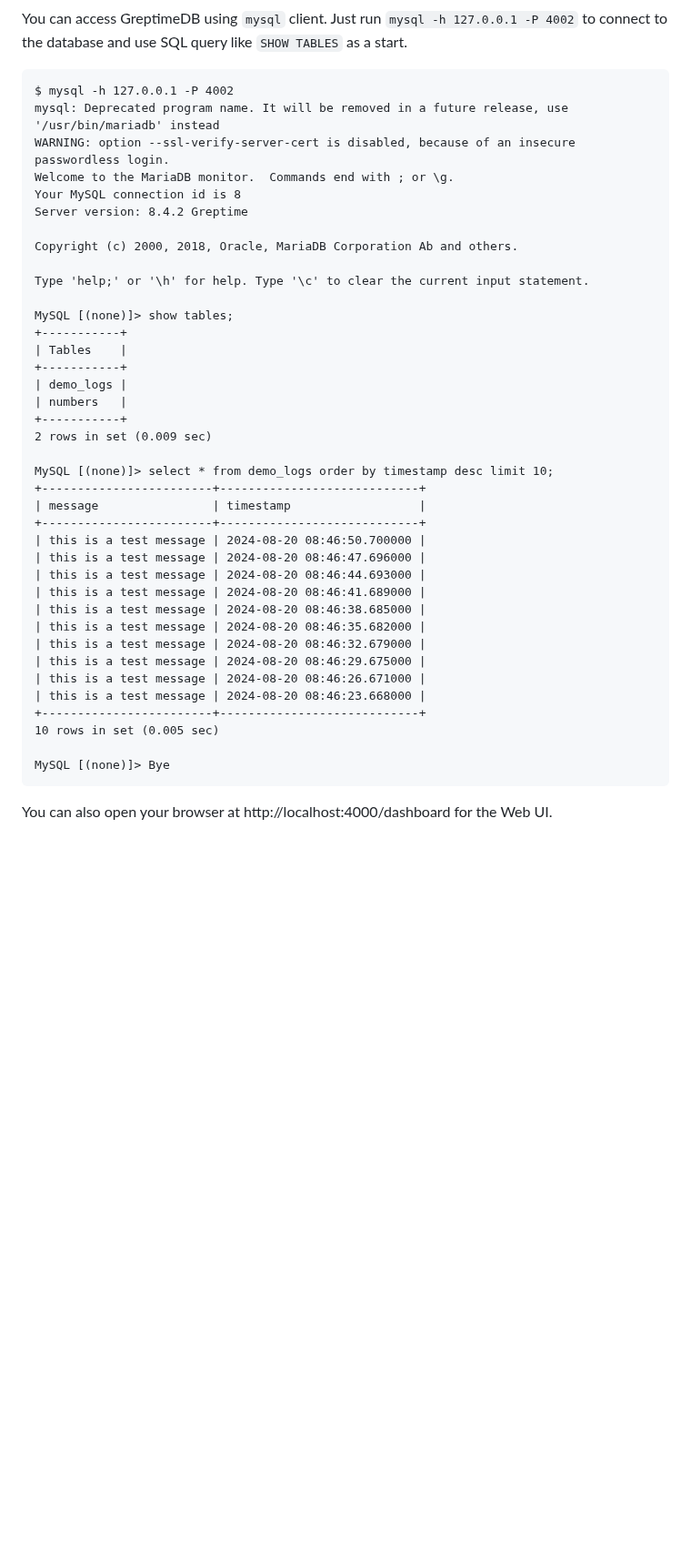
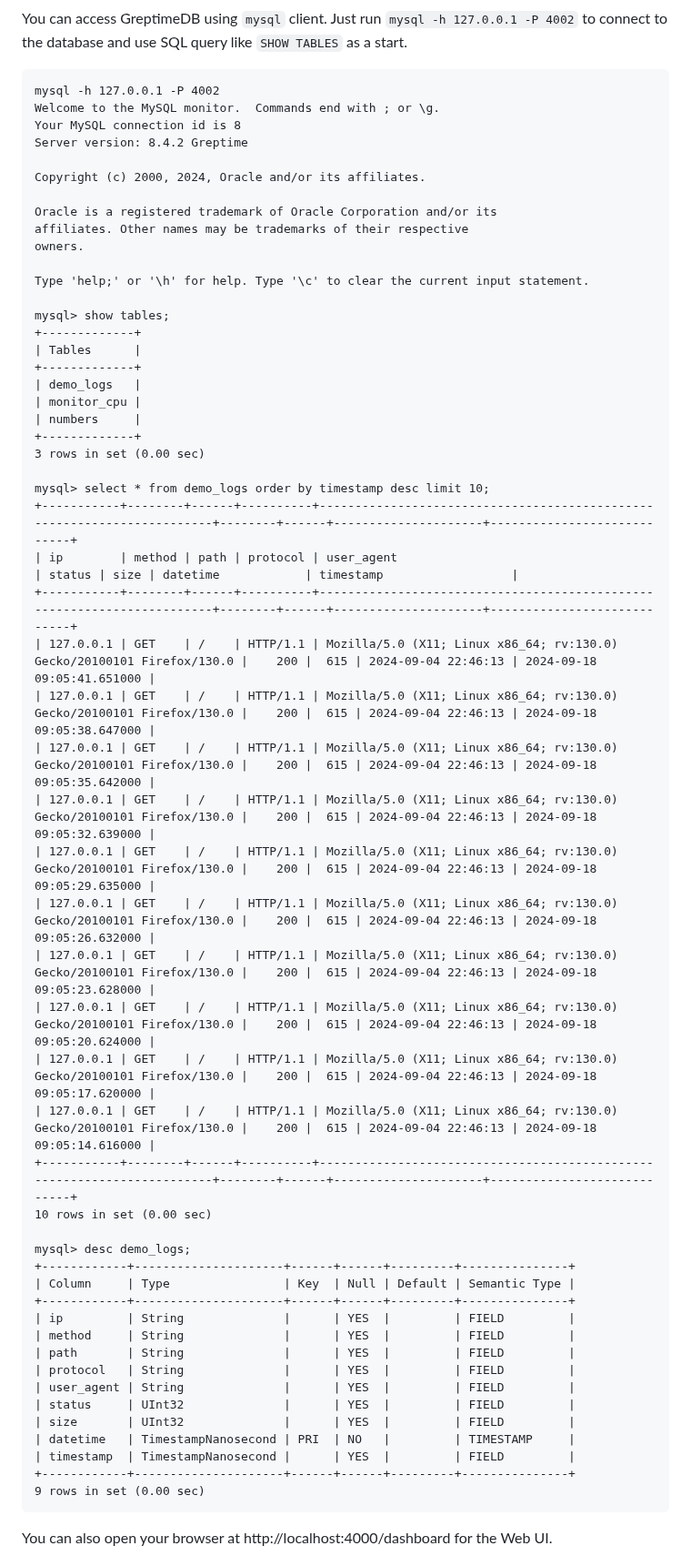
Before and after one commit to GreptimeTeam/demo-scene, a Markdown page: kafka-ingestion/README.md, the part around the change. Shown at 91% size. Rendered like a GitHub page; blank space fills up the shorter version.

Commit message:
doc: update kafka demo readme

````diff
--- a/kafka-ingestion/README.md
+++ b/kafka-ingestion/README.md
@@ -25,44 +25,61 @@ You can access GreptimeDB using `mysql` client. Just run `mysql -h 127.0.0.1 -P
 start.
 
 ```
-$ mysql -h 127.0.0.1 -P 4002
-mysql: Deprecated program name. It will be removed in a future release, use '/usr/bin/mariadb' instead
-WARNING: option --ssl-verify-server-cert is disabled, because of an insecure passwordless login.
-Welcome to the MariaDB monitor.  Commands end with ; or \g.
+mysql -h 127.0.0.1 -P 4002
+Welcome to the MySQL monitor.  Commands end with ; or \g.
 Your MySQL connection id is 8
 Server version: 8.4.2 Greptime
 
-Copyright (c) 2000, 2018, Oracle, MariaDB Corporation Ab and others.
+Copyright (c) 2000, 2024, Oracle and/or its affiliates.
+
+Oracle is a registered trademark of Oracle Corporation and/or its
+affiliates. Other names may be trademarks of their respective
+owners.
 
 Type 'help;' or '\h' for help. Type '\c' to clear the current input statement.
 
-MySQL [(none)]> show tables;
-+-----------+
-| Tables    |
-+-----------+
-| demo_logs |
-| numbers   |
-+-----------+
-2 rows in set (0.009 sec)
+mysql> show tables;
++-------------+
+| Tables      |
++-------------+
+| demo_logs   |
+| monitor_cpu |
+| numbers     |
++-------------+
+3 rows in set (0.00 sec)
 
-MySQL [(none)]> select * from demo_logs order by timestamp desc limit 10;
-+------------------------+----------------------------+
-| message                | timestamp                  |
-+------------------------+----------------------------+
-| this is a test message | 2024-08-20 08:46:50.700000 |
-| this is a test message | 2024-08-20 08:46:47.696000 |
-| this is a test message | 2024-08-20 08:46:44.693000 |
-| this is a test message | 2024-08-20 08:46:41.689000 |
-| this is a test message | 2024-08-20 08:46:38.685000 |
-| this is a test message | 2024-08-20 08:46:35.682000 |
-| this is a test message | 2024-08-20 08:46:32.679000 |
-| this is a test message | 2024-08-20 08:46:29.675000 |
-| this is a test message | 2024-08-20 08:46:26.671000 |
-| this is a test message | 2024-08-20 08:46:23.668000 |
-+------------------------+----------------------------+
-10 rows in set (0.005 sec)
+mysql> select * from demo_logs order by timestamp desc limit 10;
++-----------+--------+------+----------+------------------------------------------------------------------------+--------+------+---------------------+----------------------------+
+| ip        | method | path | protocol | user_agent                                                             | status | size | datetime            | timestamp                  |
++-----------+--------+------+----------+------------------------------------------------------------------------+--------+------+---------------------+----------------------------+
+| 127.0.0.1 | GET    | /    | HTTP/1.1 | Mozilla/5.0 (X11; Linux x86_64; rv:130.0) Gecko/20100101 Firefox/130.0 |    200 |  615 | 2024-09-04 22:46:13 | 2024-09-18 09:05:41.651000 |
+| 127.0.0.1 | GET    | /    | HTTP/1.1 | Mozilla/5.0 (X11; Linux x86_64; rv:130.0) Gecko/20100101 Firefox/130.0 |    200 |  615 | 2024-09-04 22:46:13 | 2024-09-18 09:05:38.647000 |
+| 127.0.0.1 | GET    | /    | HTTP/1.1 | Mozilla/5.0 (X11; Linux x86_64; rv:130.0) Gecko/20100101 Firefox/130.0 |    200 |  615 | 2024-09-04 22:46:13 | 2024-09-18 09:05:35.642000 |
+| 127.0.0.1 | GET    | /    | HTTP/1.1 | Mozilla/5.0 (X11; Linux x86_64; rv:130.0) Gecko/20100101 Firefox/130.0 |    200 |  615 | 2024-09-04 22:46:13 | 2024-09-18 09:05:32.639000 |
+| 127.0.0.1 | GET    | /    | HTTP/1.1 | Mozilla/5.0 (X11; Linux x86_64; rv:130.0) Gecko/20100101 Firefox/130.0 |    200 |  615 | 2024-09-04 22:46:13 | 2024-09-18 09:05:29.635000 |
+| 127.0.0.1 | GET    | /    | HTTP/1.1 | Mozilla/5.0 (X11; Linux x86_64; rv:130.0) Gecko/20100101 Firefox/130.0 |    200 |  615 | 2024-09-04 22:46:13 | 2024-09-18 09:05:26.632000 |
+| 127.0.0.1 | GET    | /    | HTTP/1.1 | Mozilla/5.0 (X11; Linux x86_64; rv:130.0) Gecko/20100101 Firefox/130.0 |    200 |  615 | 2024-09-04 22:46:13 | 2024-09-18 09:05:23.628000 |
+| 127.0.0.1 | GET    | /    | HTTP/1.1 | Mozilla/5.0 (X11; Linux x86_64; rv:130.0) Gecko/20100101 Firefox/130.0 |    200 |  615 | 2024-09-04 22:46:13 | 2024-09-18 09:05:20.624000 |
+| 127.0.0.1 | GET    | /    | HTTP/1.1 | Mozilla/5.0 (X11; Linux x86_64; rv:130.0) Gecko/20100101 Firefox/130.0 |    200 |  615 | 2024-09-04 22:46:13 | 2024-09-18 09:05:17.620000 |
+| 127.0.0.1 | GET    | /    | HTTP/1.1 | Mozilla/5.0 (X11; Linux x86_64; rv:130.0) Gecko/20100101 Firefox/130.0 |    200 |  615 | 2024-09-04 22:46:13 | 2024-09-18 09:05:14.616000 |
++-----------+--------+------+----------+------------------------------------------------------------------------+--------+------+---------------------+----------------------------+
+10 rows in set (0.00 sec)
 
-MySQL [(none)]> Bye
+mysql> desc demo_logs;
++------------+---------------------+------+------+---------+---------------+
+| Column     | Type                | Key  | Null | Default | Semantic Type |
++------------+---------------------+------+------+---------+---------------+
+| ip         | String              |      | YES  |         | FIELD         |
+| method     | String              |      | YES  |         | FIELD         |
+| path       | String              |      | YES  |         | FIELD         |
+| protocol   | String              |      | YES  |         | FIELD         |
+| user_agent | String              |      | YES  |         | FIELD         |
+| status     | UInt32              |      | YES  |         | FIELD         |
+| size       | UInt32              |      | YES  |         | FIELD         |
+| datetime   | TimestampNanosecond | PRI  | NO   |         | TIMESTAMP     |
+| timestamp  | TimestampNanosecond |      | YES  |         | FIELD         |
++------------+---------------------+------+------+---------+---------------+
+9 rows in set (0.00 sec)
 ```
 
 You can also open your browser at http://localhost:4000/dashboard for the Web
````
